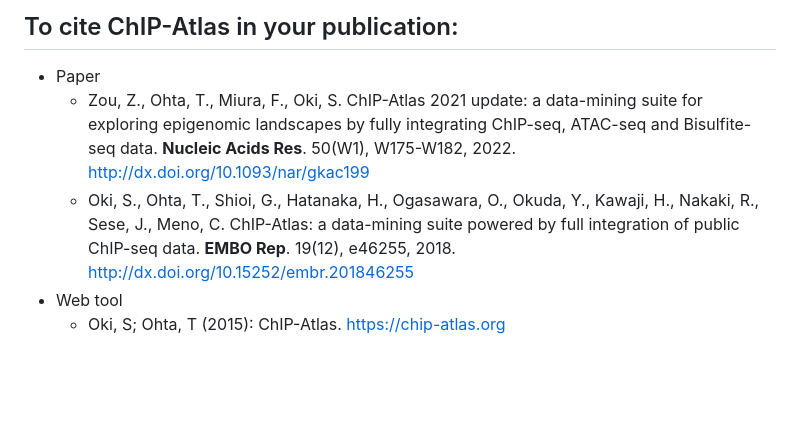
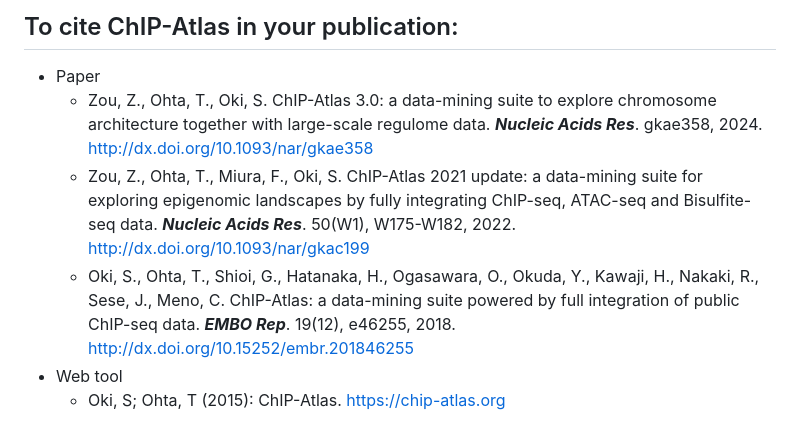
Before and after one commit to inutano/chip-atlas, a Markdown page: views/publications.markdown, the part around the change. GitHub-like rendering; blank space fills up the shorter version.

```diff
--- a/views/publications.markdown
+++ b/views/publications.markdown
@@ -1,8 +1,9 @@
 ## To cite ChIP-Atlas in your publication:
 
 - Paper
-  - Zou, Z., Ohta, T., Miura, F., Oki, S. ChIP-Atlas 2021 update: a data-mining suite for exploring epigenomic landscapes by fully integrating ChIP-seq, ATAC-seq and Bisulfite-seq data. __Nucleic Acids Res__. 50(W1), W175-W182, 2022. http://dx.doi.org/10.1093/nar/gkac199
-  - Oki, S., Ohta, T., Shioi, G., Hatanaka, H., Ogasawara, O., Okuda, Y., Kawaji, H., Nakaki, R., Sese, J., Meno, C. ChIP-Atlas: a data-mining suite powered by full integration of public ChIP-seq data. __EMBO Rep__. 19(12), e46255, 2018. http://dx.doi.org/10.15252/embr.201846255
+  - Zou, Z., Ohta, T., Oki, S. ChIP-Atlas 3.0: a data-mining suite to explore chromosome architecture together with large-scale regulome data. __***Nucleic Acids Res***__. gkae358, 2024. http://dx.doi.org/10.1093/nar/gkae358
+  - Zou, Z., Ohta, T., Miura, F., Oki, S. ChIP-Atlas 2021 update: a data-mining suite for exploring epigenomic landscapes by fully integrating ChIP-seq, ATAC-seq and Bisulfite-seq data. __***Nucleic Acids Res***__. 50(W1), W175-W182, 2022. http://dx.doi.org/10.1093/nar/gkac199
+  - Oki, S., Ohta, T., Shioi, G., Hatanaka, H., Ogasawara, O., Okuda, Y., Kawaji, H., Nakaki, R., Sese, J., Meno, C. ChIP-Atlas: a data-mining suite powered by full integration of public ChIP-seq data. __***EMBO Rep***__. 19(12), e46255, 2018. http://dx.doi.org/10.15252/embr.201846255
 - Web tool
   - Oki, S; Ohta, T (2015): ChIP-Atlas. https://chip-atlas.org
 
```
